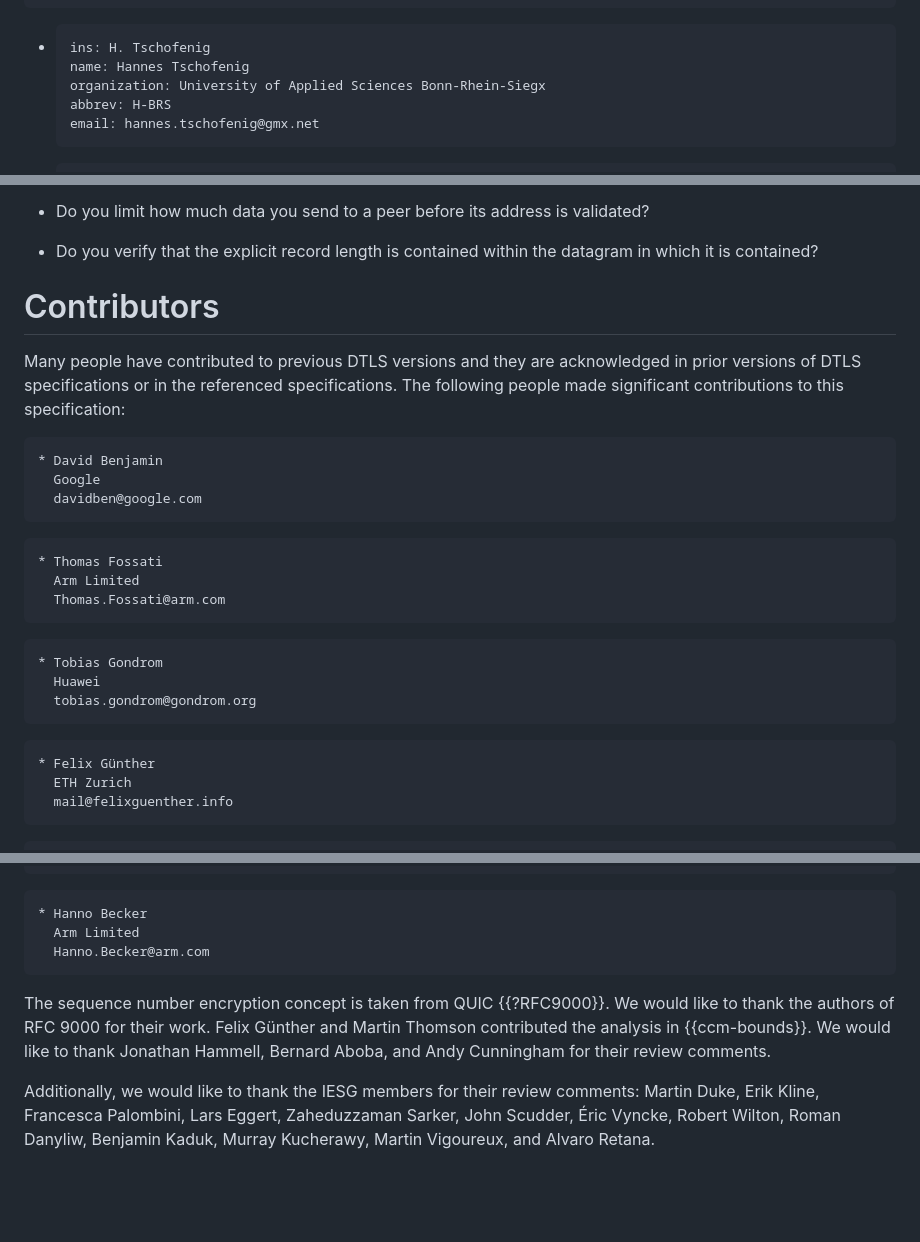
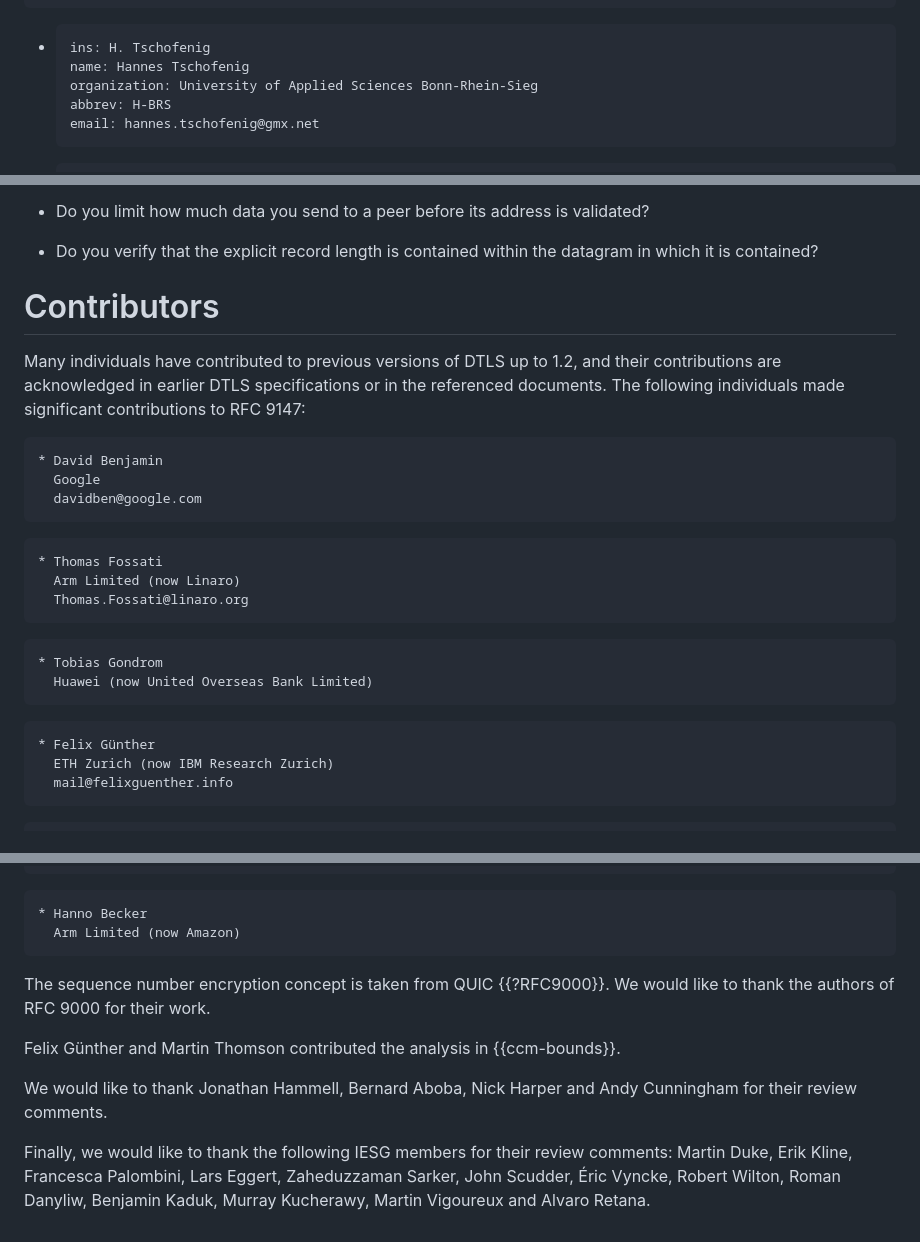
Before and after one commit to tlswg/dtls13-spec, a Markdown page: draft-ietf-tls-rfc9147bis.md, 3 parts joined by grey strips. Rendered like a GitHub page; blank space fills up the shorter version.

Commit message:
Update to Contributor Section

```diff
--- a/draft-ietf-tls-rfc9147bis.md
+++ b/draft-ietf-tls-rfc9147bis.md
@@ -32,7 +32,7 @@ author:
  -
        ins: H. Tschofenig
        name: Hannes Tschofenig
-       organization: University of Applied Sciences Bonn-Rhein-Siegx
+       organization: University of Applied Sciences Bonn-Rhein-Sieg
        abbrev: H-BRS
        email: hannes.tschofenig@gmx.net
 
@@ -2657,12 +2657,12 @@ potential sources of issues, noted here.
 - Do you verify that the explicit record length is contained within the
   datagram in which it is contained?
 
-
 # Contributors
 
-Many people have contributed to previous DTLS versions and they are acknowledged
-in prior versions of DTLS specifications or in the referenced specifications. The
-following people made significant contributions to this specification:
+Many individuals have contributed to previous versions of DTLS up to 1.2,
+and their contributions are acknowledged in earlier DTLS specifications
+or in the referenced documents. The following individuals made significant
+contributions to RFC 9147:
 
 ~~~
 * David Benjamin
@@ -2672,19 +2672,18 @@ following people made significant contributions to this specification:
 
 ~~~
 * Thomas Fossati
-  Arm Limited
-  Thomas.Fossati@arm.com
+  Arm Limited (now Linaro)
+  Thomas.Fossati@linaro.org
 ~~~
 
 ~~~
 * Tobias Gondrom
-  Huawei
-  tobias.gondrom@gondrom.org
+  Huawei (now United Overseas Bank Limited)
 ~~~
 
 ~~~
 * Felix Günther
-  ETH Zurich
+  ETH Zurich (now IBM Research Zurich)
   mail@felixguenther.info
 ~~~
 
@@ -2720,14 +2719,19 @@ following people made significant contributions to this specification:
 
 ~~~
 * Hanno Becker
-  Arm Limited
-  Hanno.Becker@arm.com
-~~~
-
-The sequence number encryption concept is taken from QUIC
-{{?RFC9000}}. We would like to thank the authors of RFC 9000 for their
-work. Felix Günther and Martin Thomson contributed the analysis in
-{{ccm-bounds}}. We would like to thank Jonathan Hammell, Bernard
-Aboba, and Andy Cunningham for their review comments.
-
-Additionally, we would like to thank the IESG members for their review comments: Martin Duke, Erik Kline, Francesca Palombini, Lars Eggert, Zaheduzzaman Sarker, John Scudder, Éric Vyncke, Robert Wilton, Roman Danyliw, Benjamin Kaduk, Murray Kucherawy, Martin Vigoureux, and Alvaro Retana.
+  Arm Limited (now Amazon)
+~~~
+
+The sequence number encryption concept is taken from QUIC {{?RFC9000}}.
+We would like to thank the authors of RFC 9000 for their work.
+
+Felix Günther and Martin Thomson contributed the analysis in {{ccm-bounds}}.
+
+We would like to thank Jonathan Hammell, Bernard Aboba, Nick Harper and
+Andy Cunningham for their review comments.
+
+Finally, we would like to thank the following IESG members for their review
+comments: Martin Duke, Erik Kline, Francesca Palombini, Lars Eggert,
+Zaheduzzaman Sarker, John Scudder, Éric Vyncke, Robert Wilton,
+Roman Danyliw, Benjamin Kaduk, Murray Kucherawy, Martin Vigoureux
+and Alvaro Retana.
```
